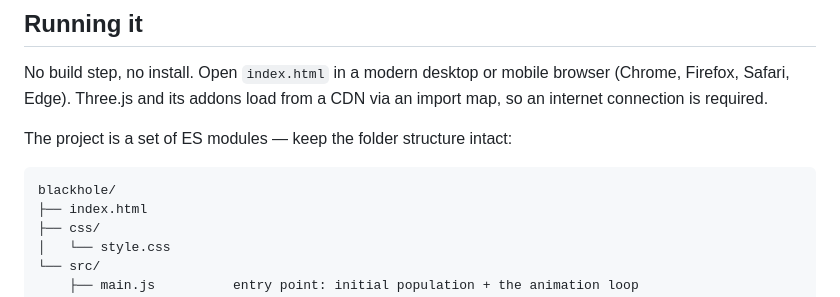
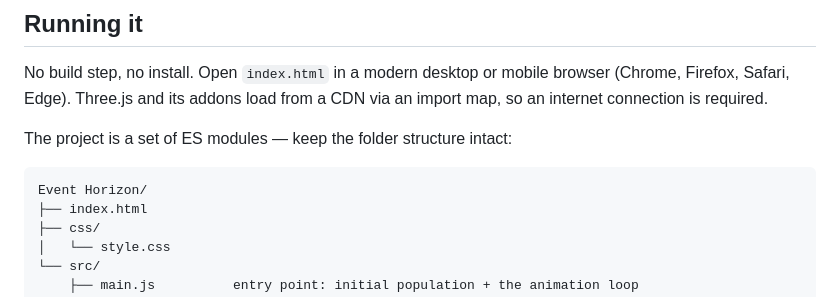
Before and after one commit to luminancexe/Event-Horizon, a Markdown page: README.md, the part around the change. GitHub-like rendering.

Commit message:
Update Event Horizon project

````diff
--- a/README.md
+++ b/README.md
@@ -11,7 +11,7 @@ No build step, no install. Open `index.html` in a modern desktop or mobile brows
 The project is a set of ES modules — keep the folder structure intact:
 
 ```
-blackhole/
+Event Horizon/
 ├── index.html
 ├── css/
 │   └── style.css
````
